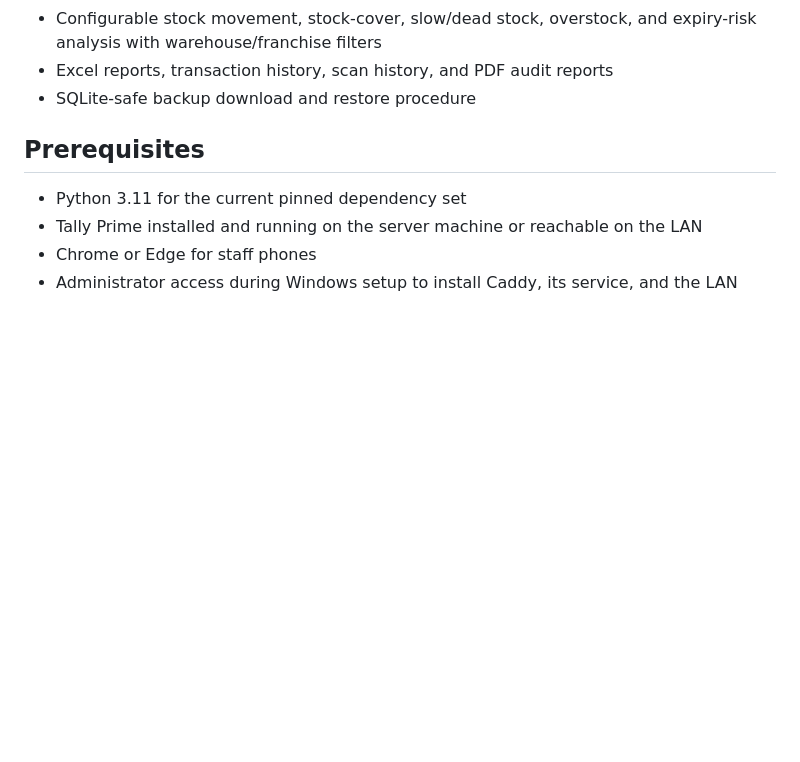
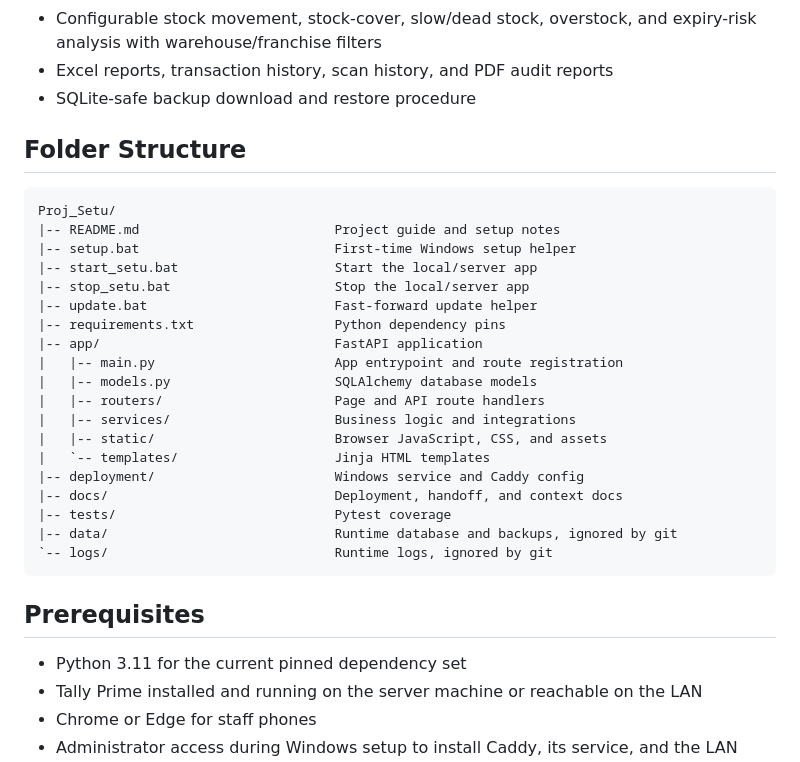
Before and after one commit to Dijo-404/Proj_Setu, a Markdown page: README.md, the part around the change. Drawn GitHub-style; blank space fills up the shorter version.

````diff
--- a/README.md
+++ b/README.md
@@ -21,6 +21,30 @@ Setu is a LAN-first barcode transaction bridge for Tally Prime. It lets staff sc
 - Configurable stock movement, stock-cover, slow/dead stock, overstock, and expiry-risk analysis with warehouse/franchise filters
 - Excel reports, transaction history, scan history, and PDF audit reports
 - SQLite-safe backup download and restore procedure
+
+## Folder Structure
+
+```text
+Proj_Setu/
+|-- README.md                         Project guide and setup notes
+|-- setup.bat                         First-time Windows setup helper
+|-- start_setu.bat                    Start the local/server app
+|-- stop_setu.bat                     Stop the local/server app
+|-- update.bat                        Fast-forward update helper
+|-- requirements.txt                  Python dependency pins
+|-- app/                              FastAPI application
+|   |-- main.py                       App entrypoint and route registration
+|   |-- models.py                     SQLAlchemy database models
+|   |-- routers/                      Page and API route handlers
+|   |-- services/                     Business logic and integrations
+|   |-- static/                       Browser JavaScript, CSS, and assets
+|   `-- templates/                    Jinja HTML templates
+|-- deployment/                       Windows service and Caddy config
+|-- docs/                             Deployment, handoff, and context docs
+|-- tests/                            Pytest coverage
+|-- data/                             Runtime database and backups, ignored by git
+`-- logs/                             Runtime logs, ignored by git
+```
 
 ## Prerequisites
 
````
